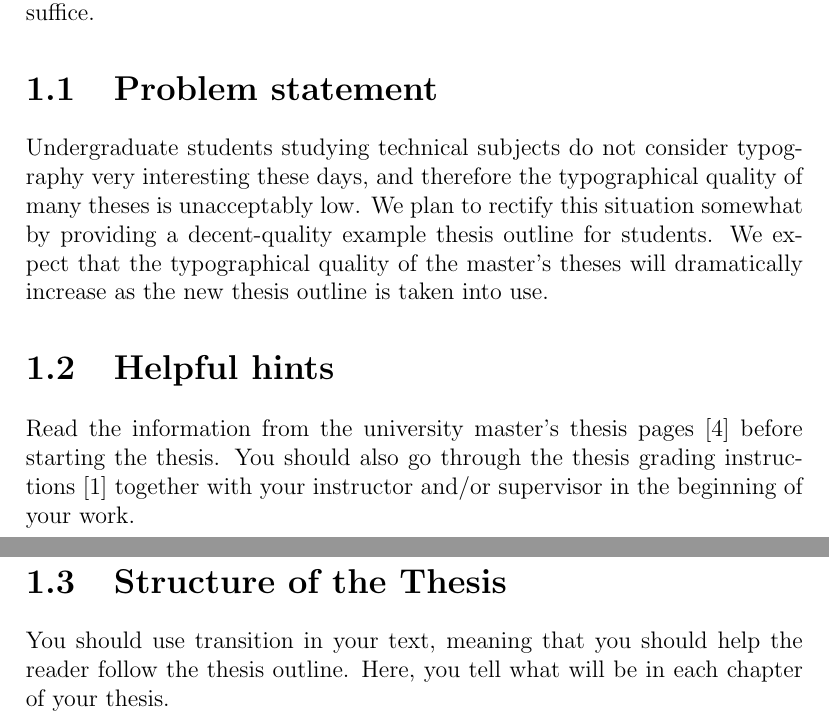
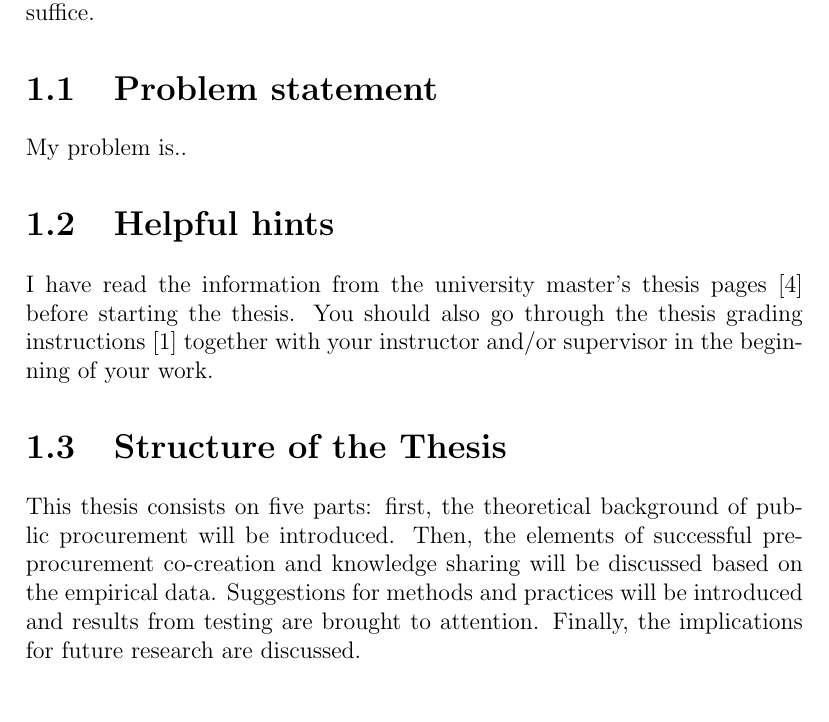
Before and after one commit to alansimi/dippa, a LaTeX thesis (dippa.tex): two parts of pages 6 and 7 of 27 before the commit and part of page 6 of 26 after it, the two joined at a grey line, cut so that both start at the same text. Compiled offline with pdfLaTeX; a LaTeX package or settings file that is missing is left out.

Commit message:
"Update"

```diff
--- a/dippa.tex
+++ b/dippa.tex
@@ -588,19 +588,15 @@ The introduction in itself is rarely very long; two to five pages often
 suffice.
 
 
+
+
 \section{Problem statement}
 
-Undergraduate students studying technical subjects do not consider typography
-very interesting these days, and therefore the typographical quality of many
-theses is unacceptably low.
-We plan to rectify this situation somewhat by providing a decent-quality
-example thesis outline for students.
-We expect that the typographical quality of the master's theses will
-dramatically increase as the new thesis outline is taken into use.
+My problem is..
 
 \section{Helpful hints}
 
-Read the information from the university master's thesis
+I have read the information from the university master's thesis
 pages~\cite{ThesisInstructions} before starting the thesis.  You
 should also go through the thesis grading
 instructions~\cite{ThesisGrading} together with your instructor and/or
@@ -609,9 +605,7 @@ supervisor in the beginning of your work.
 \section{Structure of the Thesis}
 \label{section:structure}
 
-You should use transition in your text, meaning that you should help
-the reader follow the thesis outline. Here, you tell what will be in
-each chapter of your thesis.
+This thesis consists on five parts: first, the theoretical background of public procurement will be introduced. Then, the elements of successful pre-procurement co-creation and knowledge sharing will be discussed based on the empirical data. Suggestions for methods and practices will be introduced and results from testing are brought to attention. Finally, the implications for future research are discussed.
 
 
 
```
